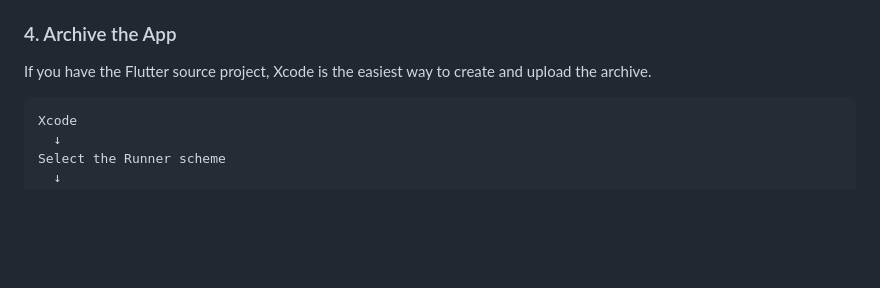
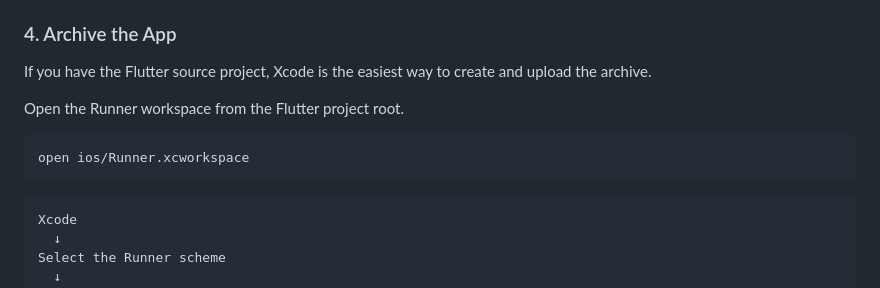
Before and after one commit to coder-mehedi-hasan/my-portfolio, a Markdown page: content/blogs/flutter-application-deploy.md, the part around the change. Rendered like a GitHub page; blank space fills up the shorter version.

Commit message:
docs(flutter-deploy): add command to open Runner workspace
Include the specific shell command to open the iOS workspace from the
project root to assist users in starting the Xcode archiving process.

````diff
--- a/content/blogs/flutter-application-deploy.md
+++ b/content/blogs/flutter-application-deploy.md
@@ -303,6 +303,12 @@ Xcode's analyzer catches memory issues and Objective-C errors that a normal buil
 
 If you have the Flutter source project, Xcode is the easiest way to create and upload the archive.
 
+Open the Runner workspace from the Flutter project root.
+
+```bash
+open ios/Runner.xcworkspace
+```
+
 ```text
 Xcode
   ↓
````
